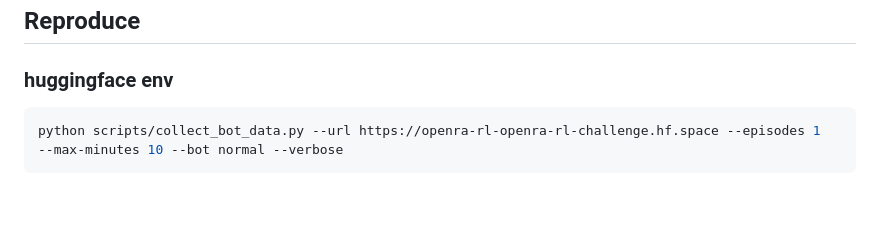
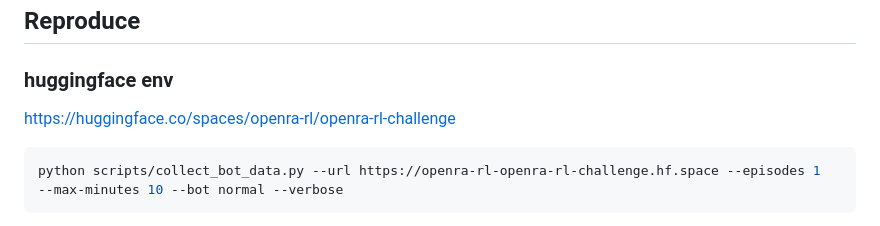
Before and after one commit to huixu11/openra-rl-challenge, a Markdown page: README.md, the part around the change. GitHub-like rendering; blank space fills up the shorter version.

Commit message:
Update README with Hugging Face link and command
Added link to Hugging Face space and data collection command.

````diff
--- a/README.md
+++ b/README.md
@@ -12,6 +12,8 @@ Training scripts for [**OpenRA-RL**](https://github.com/yxc20089/OpenRA-RL) - an
 ## Reproduce
 
 ### huggingface env
+https://huggingface.co/spaces/openra-rl/openra-rl-challenge
+
 ```bash
 python scripts/collect_bot_data.py --url https://openra-rl-openra-rl-challenge.hf.space --episodes 1  --max-minutes 10 --bot normal --verbose
 ```
````
